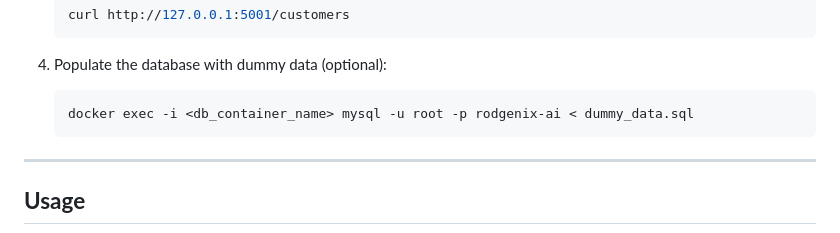
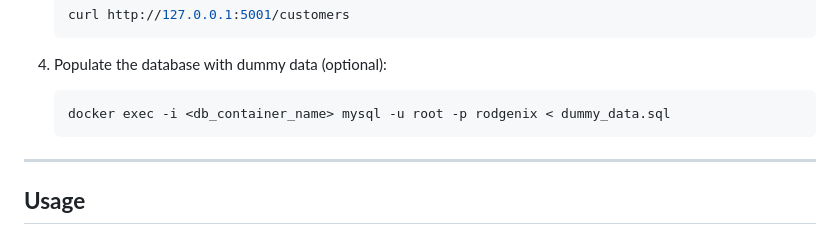
Before and after one commit to mentgesm/rodgenix-ai, a Markdown page: readme.md, the part around the change. GitHub-like rendering.

````diff
--- a/readme.md
+++ b/readme.md
@@ -228,7 +228,7 @@ This schema supports multi-tenancy through the `tenant_id` field in most tables,
 
 4. Populate the database with dummy data (optional):
    ```bash
-   docker exec -i <db_container_name> mysql -u root -p rodgenix-ai < dummy_data.sql
+   docker exec -i <db_container_name> mysql -u root -p rodgenix < dummy_data.sql
    ```
 
 ---
````
